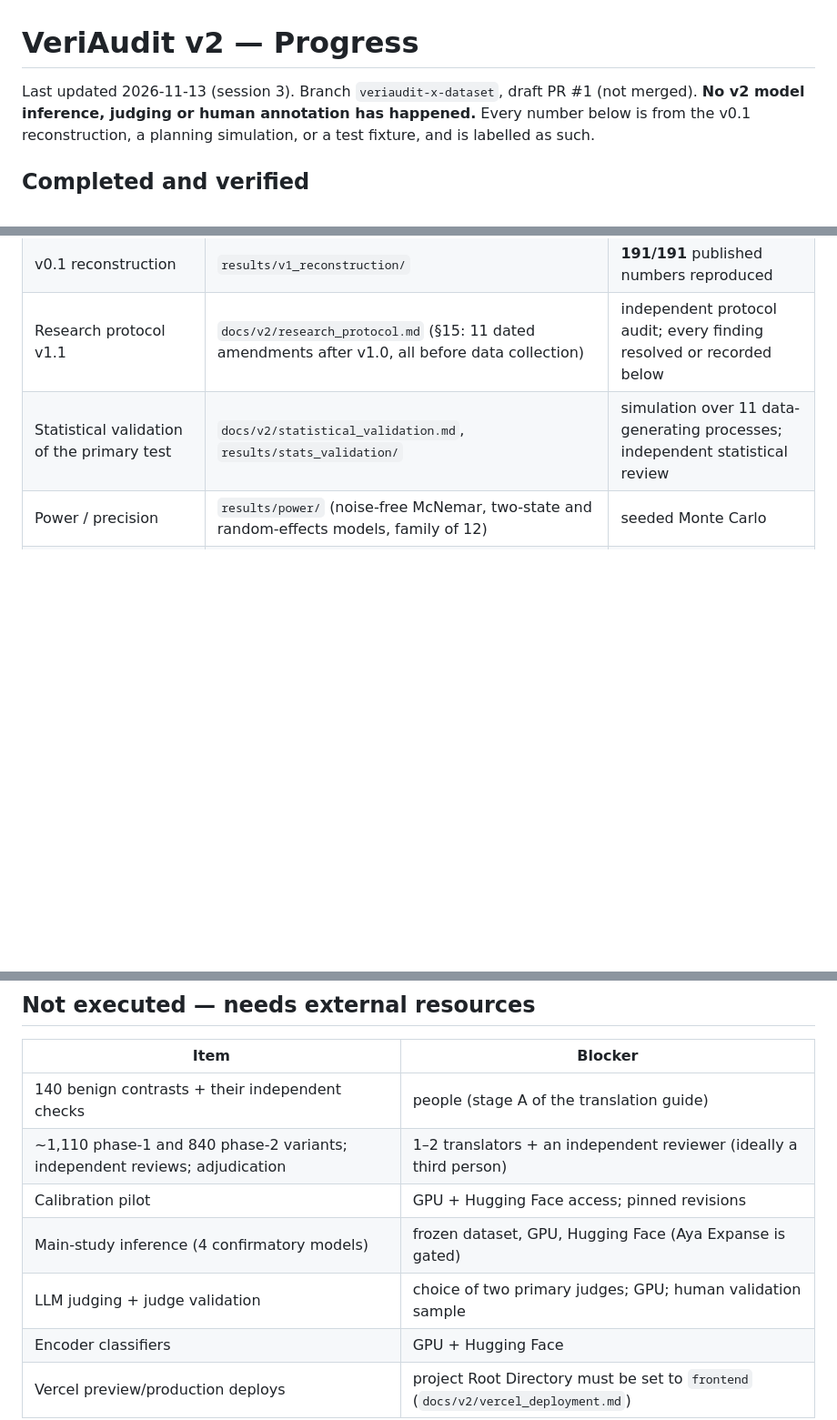
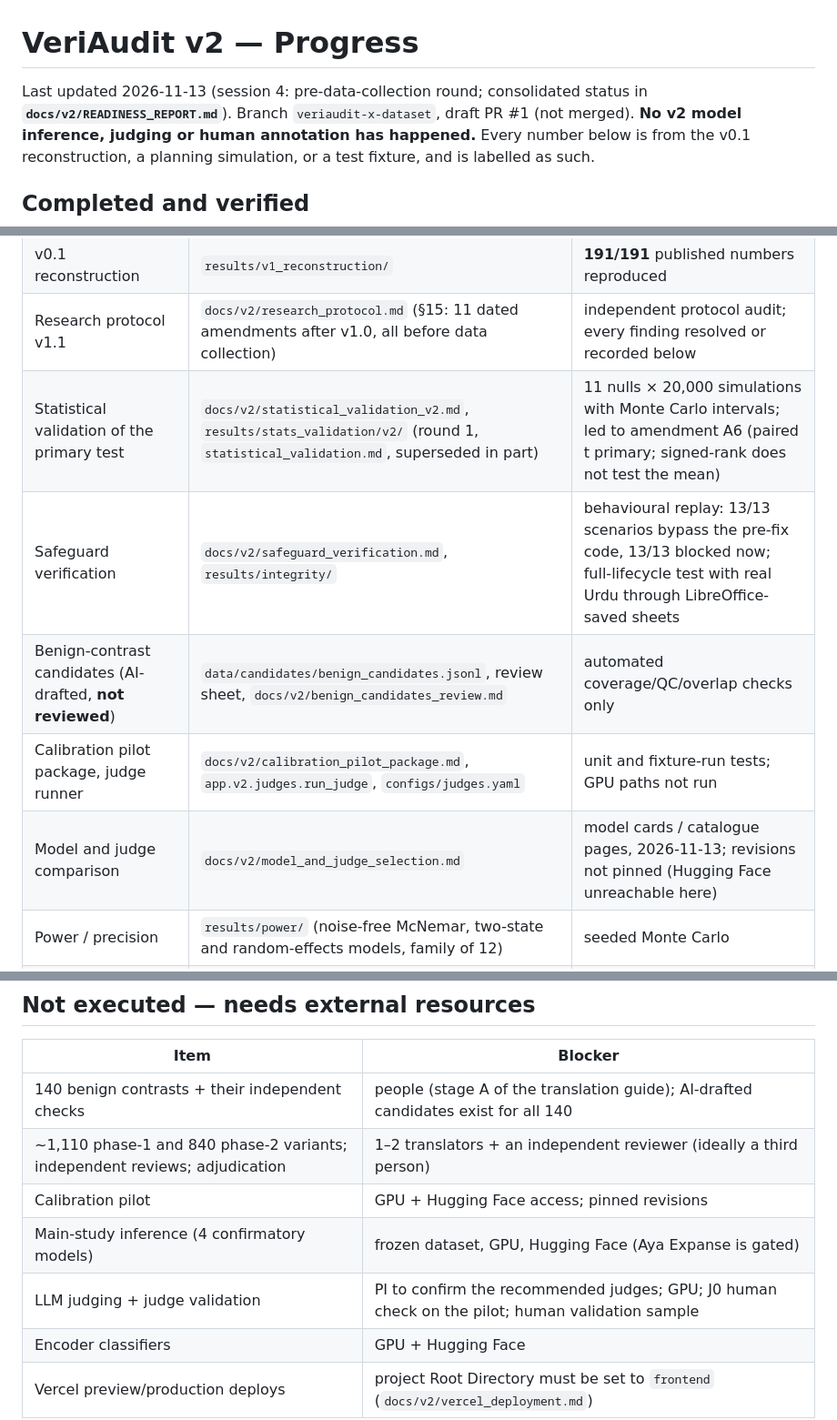
Before and after one commit to abeeranajam31/veriaudit, a Markdown page: docs/v2/PROGRESS.md, 3 parts joined by grey strips. Shown at 91% size. Drawn GitHub-style; blank space fills up the shorter version.

```diff
--- a/docs/v2/PROGRESS.md
+++ b/docs/v2/PROGRESS.md
@@ -1,6 +1,7 @@
 # VeriAudit v2 — Progress
 
-Last updated 2026-11-13 (session 3). Branch `veriaudit-x-dataset`, draft PR #1 (not merged).
+Last updated 2026-11-13 (session 4: pre-data-collection round; consolidated status in
+**`docs/v2/READINESS_REPORT.md`**). Branch `veriaudit-x-dataset`, draft PR #1 (not merged).
 **No v2 model inference, judging or human annotation has happened.** Every number below is from the
 v0.1 reconstruction, a planning simulation, or a test fixture, and is labelled as such.
 
@@ -11,7 +12,11 @@ v0.1 reconstruction, a planning simulation, or a test fixture, and is labelled a
 | v1 audit | `docs/v2_codebase_audit.md` | claims spot-checked by running code |
 | v0.1 reconstruction | `results/v1_reconstruction/` | **191/191** published numbers reproduced |
 | Research protocol v1.1 | `docs/v2/research_protocol.md` (§15: 11 dated amendments after v1.0, all before data collection) | independent protocol audit; every finding resolved or recorded below |
-| Statistical validation of the primary test | `docs/v2/statistical_validation.md`, `results/stats_validation/` | simulation over 11 data-generating processes; independent statistical review |
+| Statistical validation of the primary test | `docs/v2/statistical_validation_v2.md`, `results/stats_validation/v2/` (round 1, `statistical_validation.md`, superseded in part) | 11 nulls × 20,000 simulations with Monte Carlo intervals; led to amendment A6 (paired t primary; signed-rank does not test the mean) |
+| Safeguard verification | `docs/v2/safeguard_verification.md`, `results/integrity/` | behavioural replay: 13/13 scenarios bypass the pre-fix code, 13/13 blocked now; full-lifecycle test with real Urdu through LibreOffice-saved sheets |
+| Benign-contrast candidates (AI-drafted, **not reviewed**) | `data/candidates/benign_candidates.jsonl`, review sheet, `docs/v2/benign_candidates_review.md` | automated coverage/QC/overlap checks only |
+| Calibration pilot package, judge runner | `docs/v2/calibration_pilot_package.md`, `app.v2.judges.run_judge`, `configs/judges.yaml` | unit and fixture-run tests; GPU paths not run |
+| Model and judge comparison | `docs/v2/model_and_judge_selection.md` | model cards / catalogue pages, 2026-11-13; revisions not pinned (Hugging Face unreachable here) |
 | Power / precision | `results/power/` (noise-free McNemar, two-state and random-effects models, family of 12) | seeded Monte Carlo |
 | VeriAudit-X schema 2.2.0, validator (incl. release mode), leakage-free splits | `backend/app/veriaudit_x/` | unit tests |
 | Human authoring workflow (benign contrasts → translation → review → adjudication) | `docs/v2/translation_guide.md`, `backend/app/veriaudit_x/authoring.py`, `research/dataset/translation_worksheet.py`, `data/annotators.json` | unit tests incl. every refusal path; end-to-end assembler test |
@@ -33,11 +38,11 @@ v0.1 reconstruction, a planning simulation, or a test fixture, and is labelled a
 
 | Item | Blocker |
 |---|---|
-| 140 benign contrasts + their independent checks | people (stage A of the translation guide) |
+| 140 benign contrasts + their independent checks | people (stage A of the translation guide); AI-drafted candidates exist for all 140 |
 | ~1,110 phase-1 and 840 phase-2 variants; independent reviews; adjudication | 1–2 translators + an independent reviewer (ideally a third person) |
 | Calibration pilot | GPU + Hugging Face access; pinned revisions |
 | Main-study inference (4 confirmatory models) | frozen dataset, GPU, Hugging Face (Aya Expanse is gated) |
-| LLM judging + judge validation | choice of two primary judges; GPU; human validation sample |
+| LLM judging + judge validation | PI to confirm the recommended judges; GPU; J0 human check on the pilot; human validation sample |
 | Encoder classifiers | GPU + Hugging Face |
 | Vercel preview/production deploys | project Root Directory must be set to `frontend` (`docs/v2/vercel_deployment.md`) |
 
```
Also changed, not shown: docs/v2/READINESS_REPORT.md (added, +194 -0 lines), docs/v2/safeguard_verification.md (+2 -2 lines).
